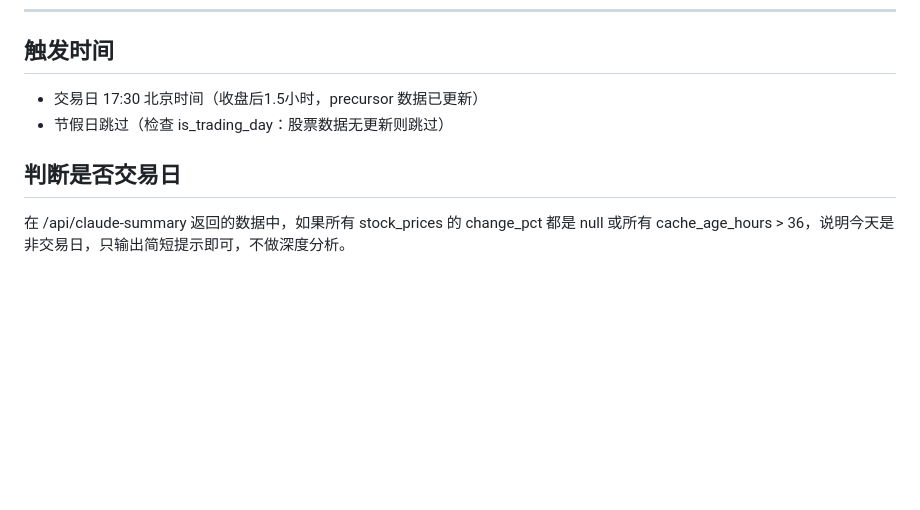
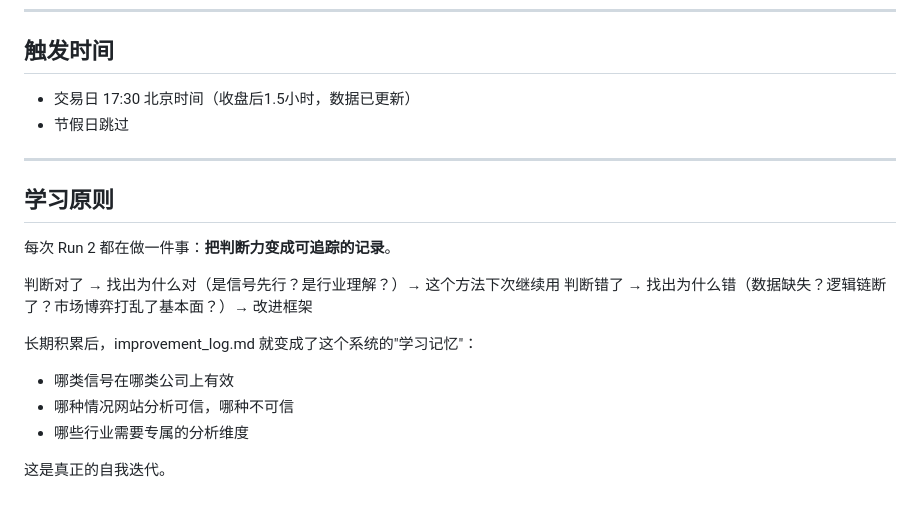
Before and after one commit to Sodawaitress/personal-buffett, a Markdown page: CLAUDE_ROUTINE.md, the part around one of its changes. GitHub-like rendering; blank space fills up the shorter version.

Commit message:
docs: 重写 CLAUDE_ROUTINE — 三层框架 + Claude自主五选 + 预言验证循环
公司底×机构时机×大众情绪 三层叠加判断体系；
Claude自主决策选五只，不再依赖机械规则；
新增"今日预言"→Run2验证的自我迭代闭环。

Co-Authored-By: Claude Sonnet 4.6 <noreply@anthropic.com>

```diff
--- a/CLAUDE_ROUTINE.md
+++ b/CLAUDE_ROUTINE.md
@@ -150,9 +172,21 @@ curl -X POST "https://sctapi.ftqq.com/SCT333151TD7CBhTlIUVmcP8DwTASclXFK.send" \
 
 ## 触发时间
 
-- 交易日 17:30 北京时间（收盘后1.5小时，precursor 数据已更新）
-- 节假日跳过（检查 is_trading_day：股票数据无更新则跳过）
+- 交易日 17:30 北京时间（收盘后1.5小时，数据已更新）
+- 节假日跳过
 
-## 判断是否交易日
+---
 
-在 /api/claude-summary 返回的数据中，如果所有 stock_prices 的 change_pct 都是 null 或所有 cache_age_hours > 36，说明今天是非交易日，只输出简短提示即可，不做深度分析。
+## 学习原则
+
+每次 Run 2 都在做一件事：**把判断力变成可追踪的记录**。
+
+判断对了 → 找出为什么对（是信号先行？是行业理解？）→ 这个方法下次继续用
+判断错了 → 找出为什么错（数据缺失？逻辑链断了？市场博弈打乱了基本面？）→ 改进框架
+
+长期积累后，improvement_log.md 就变成了这个系统的"学习记忆"：
+- 哪类信号在哪类公司上有效
+- 哪种情况网站分析可信，哪种不可信
+- 哪些行业需要专属的分析维度
+
+这是真正的自我迭代。
```
Also changed, not shown: other parts of CLAUDE_ROUTINE.md (+103 -81 lines).
